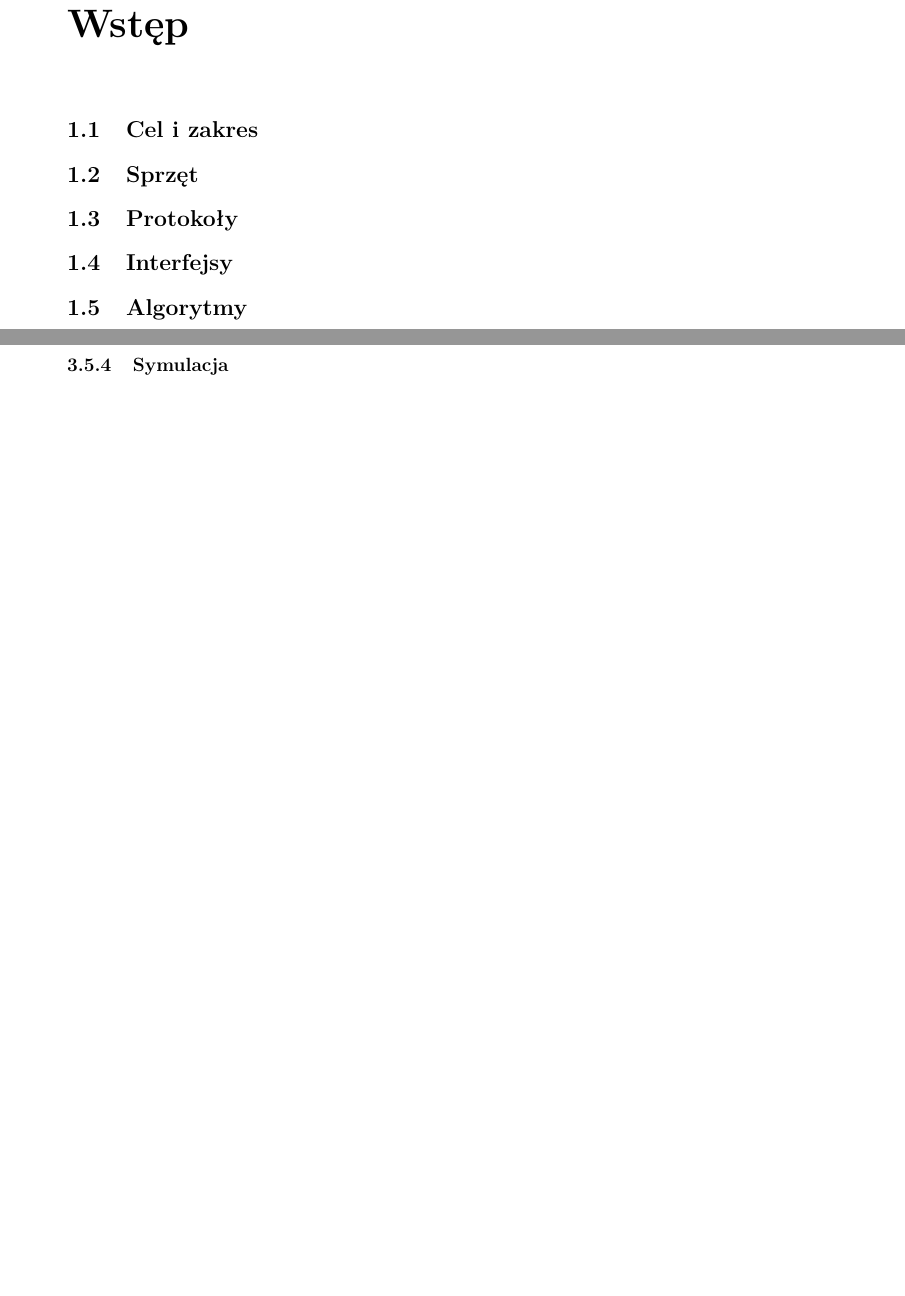
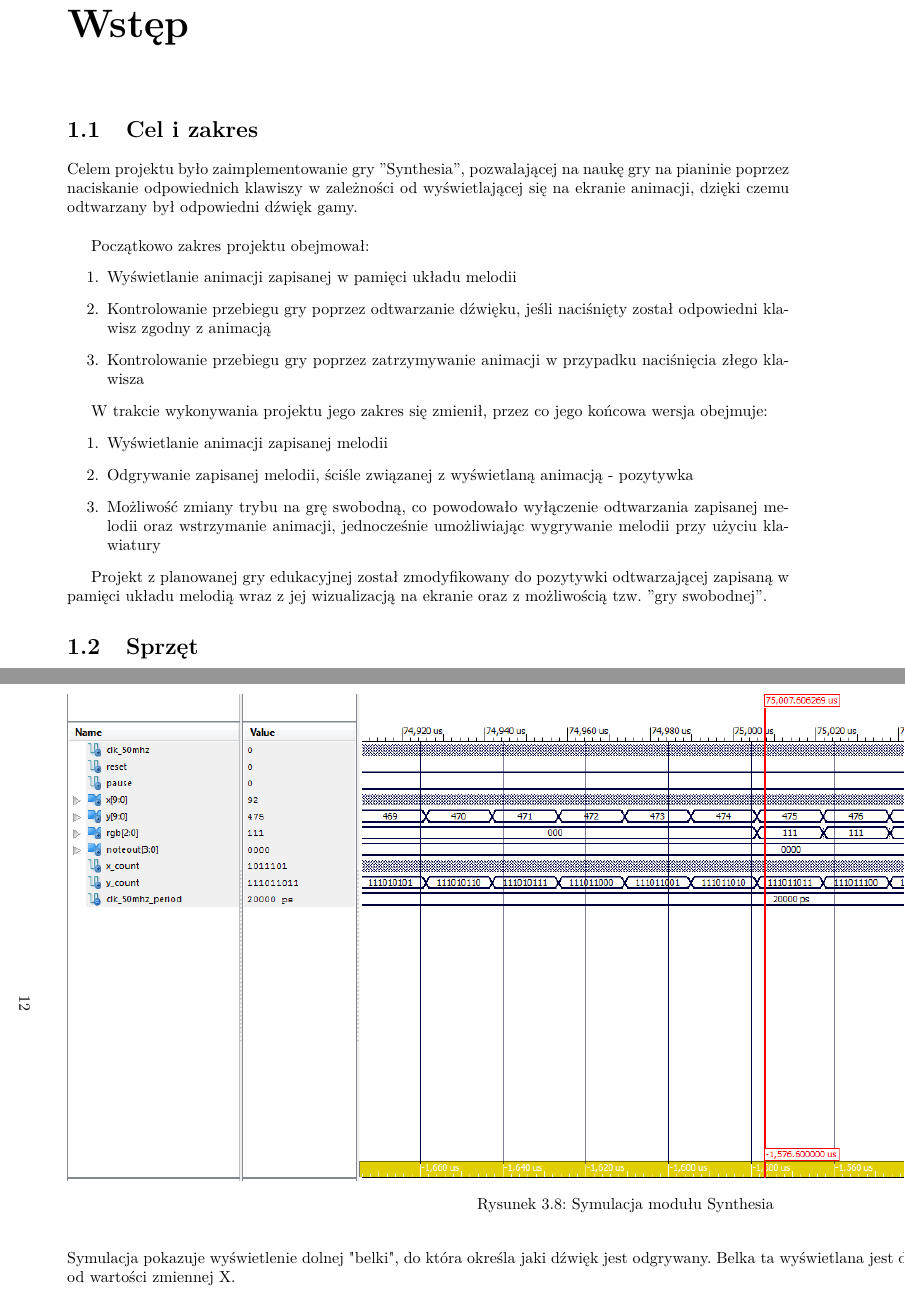
Before and after one commit to jasiekluch/spartan3_synthesia, a LaTeX document (Synthesia.tex): two parts of pages 4 and 14 of 20 before the commit and two parts of pages 4 and 15 of 21 after it, joined at a grey line, cut so that both start at the same text, the shorter picture padded with empty space. Compiled offline with pdfLaTeX.

Commit message:
Add project aim and simulation for synthesia

```diff
--- a/Synthesia.tex
+++ b/Synthesia.tex
@@ -56,10 +56,24 @@
 
 \chapter{Wstęp}
 	\section{Cel i zakres}
+	Celem projektu było zaimplementowanie gry $"$Synthesia$"$, pozwalającej na naukę gry na pianinie poprzez naciskanie odpowiednich klawiszy w zależności od wyświetlającej się na ekranie animacji, dzięki czemu odtwarzany był odpowiedni dźwięk gamy.\\
+
+Początkowo zakres projektu obejmował:
+	\begin{enumerate}
+	\item Wyświetlanie animacji zapisanej w pamięci układu melodii
+	\item Kontrolowanie przebiegu gry poprzez odtwarzanie dźwięku, jeśli naciśnięty został odpowiedni klawisz zgodny z animacją
+	\item Kontrolowanie przebiegu gry poprzez zatrzymywanie animacji w przypadku naciśnięcia złego klawisza
+	\end{enumerate}
+
+W trakcie wykonywania projektu jego zakres się zmienił, przez co jego końcowa wersja obejmuje:
+	\begin{enumerate}
+	\item Wyświetlanie animacji zapisanej melodii
+	\item Odgrywanie zapisanej  melodii, ściśle związanej z wyświetlaną animacją - pozytywka
+	\item Możliwość zmiany trybu na grę swobodną, co powodowało wyłączenie odtwarzania zapisanej melodii oraz wstrzymanie animacji, jednocześnie umożliwiając wygrywanie melodii przy użyciu klawiatury
+	\end{enumerate}
+
+	Projekt z planowanej gry edukacyjnej został zmodyfikowany do pozytywki odtwarzającej zapisaną w pamięci układu melodią wraz z jej wizualizacją na ekranie oraz z możliwością tzw. $"$gry swobodnej$"$.
 	\section{Sprzęt}
-	\section{Protokoły}
-	\section{Interfejsy}
-	\section{Algorytmy}
 
 \chapter{Projekt}
 	\section{Hierarchia}
```
Also changed, not shown: Synthesia.tex (11 more changed lines).
